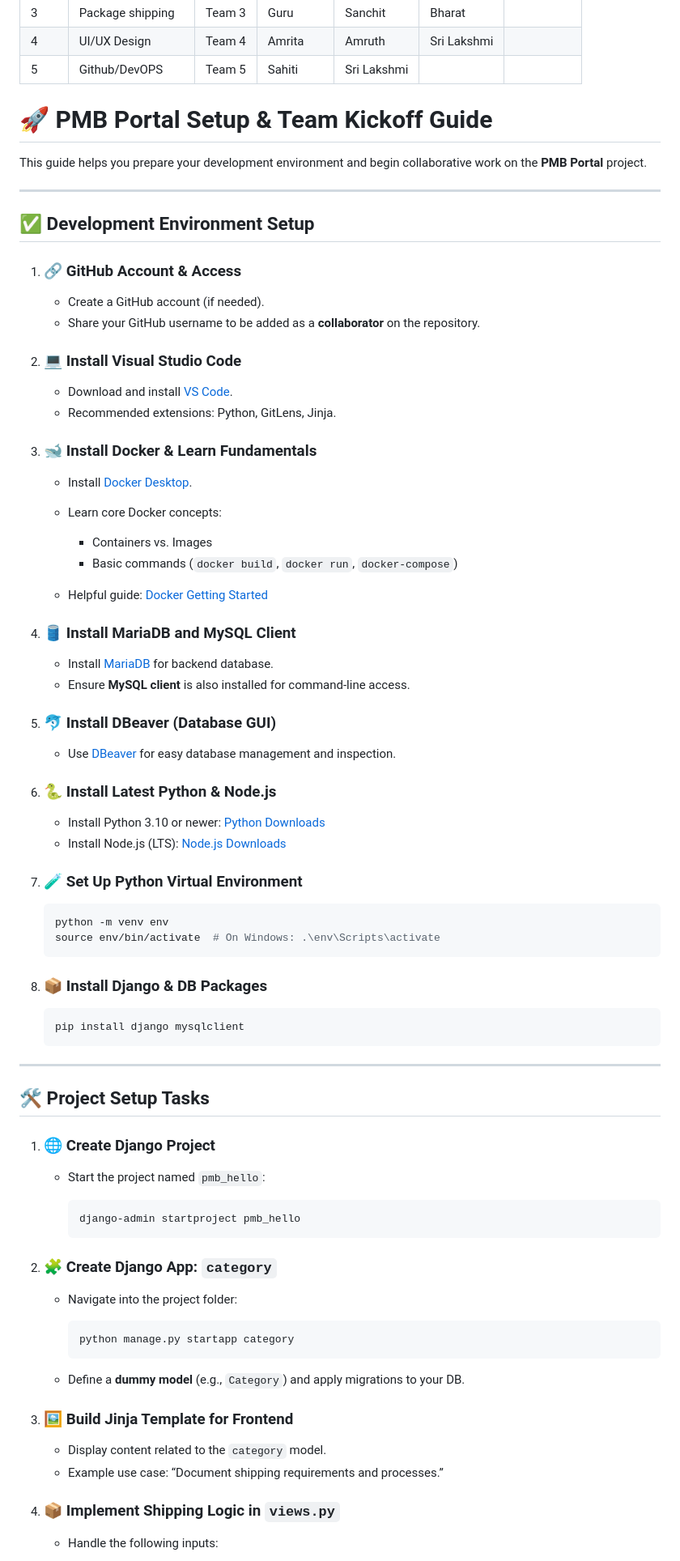
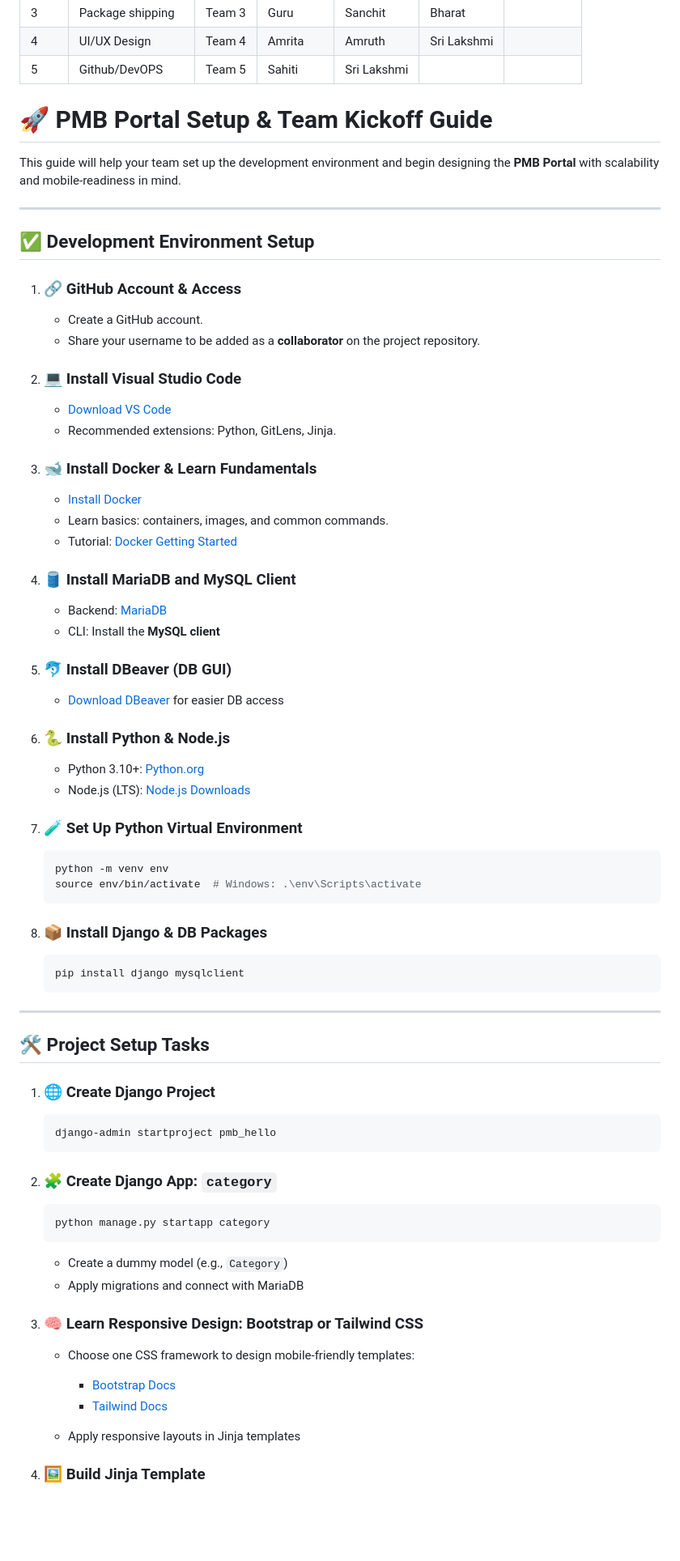
Before and after one commit to parcelmybox/pmb-portal, a Markdown page: team-setup.md, the part around the change printed below. Shown: that part at 81% size. Drawn GitHub-style; blank space fills up the shorter version.

````diff
--- a/team-setup.md
+++ b/team-setup.md
@@ -14,9 +14,10 @@ Teams :
 
 
 
+
 # 🚀 PMB Portal Setup & Team Kickoff Guide
 
-This guide helps you prepare your development environment and begin collaborative work on the **PMB Portal** project.
+This guide will help your team set up the development environment and begin designing the **PMB Portal** with scalability and mobile-readiness in mind.
 
 ---
 
@@ -24,42 +25,39 @@ This guide helps you prepare your development environment and begin collaborativ
 
 1. ### 🔗 GitHub Account & Access
 
-   * Create a GitHub account (if needed).
-   * Share your GitHub username to be added as a **collaborator** on the repository.
+   * Create a GitHub account.
+   * Share your username to be added as a **collaborator** on the project repository.
 
 2. ### 💻 Install Visual Studio Code
 
-   * Download and install [VS Code](https://code.visualstudio.com/).
+   * [Download VS Code](https://code.visualstudio.com/)
    * Recommended extensions: Python, GitLens, Jinja.
 
 3. ### 🐋 Install Docker & Learn Fundamentals
 
-   * Install [Docker Desktop](https://www.docker.com/products/docker-desktop/).
-   * Learn core Docker concepts:
-
-     * Containers vs. Images
-     * Basic commands (`docker build`, `docker run`, `docker-compose`)
-   * Helpful guide: [Docker Getting Started](https://docs.docker.com/get-started/)
+   * [Install Docker](https://www.docker.com/products/docker-desktop/)
+   * Learn basics: containers, images, and common commands.
+   * Tutorial: [Docker Getting Started](https://docs.docker.com/get-started/)
 
 4. ### 🛢️ Install MariaDB and MySQL Client
 
-   * Install [MariaDB](https://mariadb.org/download/) for backend database.
-   * Ensure **MySQL client** is also installed for command-line access.
+   * Backend: [MariaDB](https://mariadb.org/download/)
+   * CLI: Install the **MySQL client**
 
-5. ### 🐬 Install DBeaver (Database GUI)
+5. ### 🐬 Install DBeaver (DB GUI)
 
-   * Use [DBeaver](https://dbeaver.io/) for easy database management and inspection.
+   * [Download DBeaver](https://dbeaver.io/) for easier DB access
 
-6. ### 🐍 Install Latest Python & Node.js
+6. ### 🐍 Install Python & Node.js
 
-   * Install Python 3.10 or newer: [Python Downloads](https://www.python.org/)
-   * Install Node.js (LTS): [Node.js Downloads](https://nodejs.org/)
+   * Python 3.10+: [Python.org](https://www.python.org/)
+   * Node.js (LTS): [Node.js Downloads](https://nodejs.org/)
 
 7. ### 🧪 Set Up Python Virtual Environment
 
    ```bash
    python -m venv env
-   source env/bin/activate  # On Windows: .\env\Scripts\activate
+   source env/bin/activate  # Windows: .\env\Scripts\activate
    ```
 
 8. ### 📦 Install Django & DB Packages
@@ -74,27 +72,26 @@ This guide helps you prepare your development environment and begin collaborativ
 
 1. ### 🌐 Create Django Project
 
-   * Start the project named `pmb_hello`:
-
-     ```bash
-     django-admin startproject pmb_hello
-     ```
+   ```bash
+   django-admin startproject pmb_hello
+   ```
 
 2. ### 🧩 Create Django App: `category`
 
-   * Navigate into the project folder:
+   ```bash
+   python manage.py startapp category
+   ```
 
-     ```bash
-     python manage.py startapp category
-     ```
-   * Define a **dummy model** (e.g., `Category`) and apply migrations to your DB.
+   * Create a dummy model (e.g., `Category`)
+   * Apply migrations and connect with MariaDB
 
-3. ### 🖼️ Build Jinja Template for Frontend
+3. ### 🧠 Learn Responsive Design: Bootstrap or Tailwind CSS
 
-   * Display content related to the `category` model.
-   * Example use case: “Document shipping requirements and processes.”
+   * Choose one CSS framework to design mobile-friendly templates:
 
-4. ### 📦 Implement Shipping Logic in `views.py`
+     * [Bootstrap Docs](https://getbootstrap.com/)
+     * [Tailwind Docs](https://tailwindcss.com/docs)
+   * Apply responsive layouts in Jinja templates
 
-   * Handle the following inputs:
+4. ### 🖼️ Build Jinja Template
 
````
Also changed, not shown: other parts of team-setup.md (+22 -25 lines).
